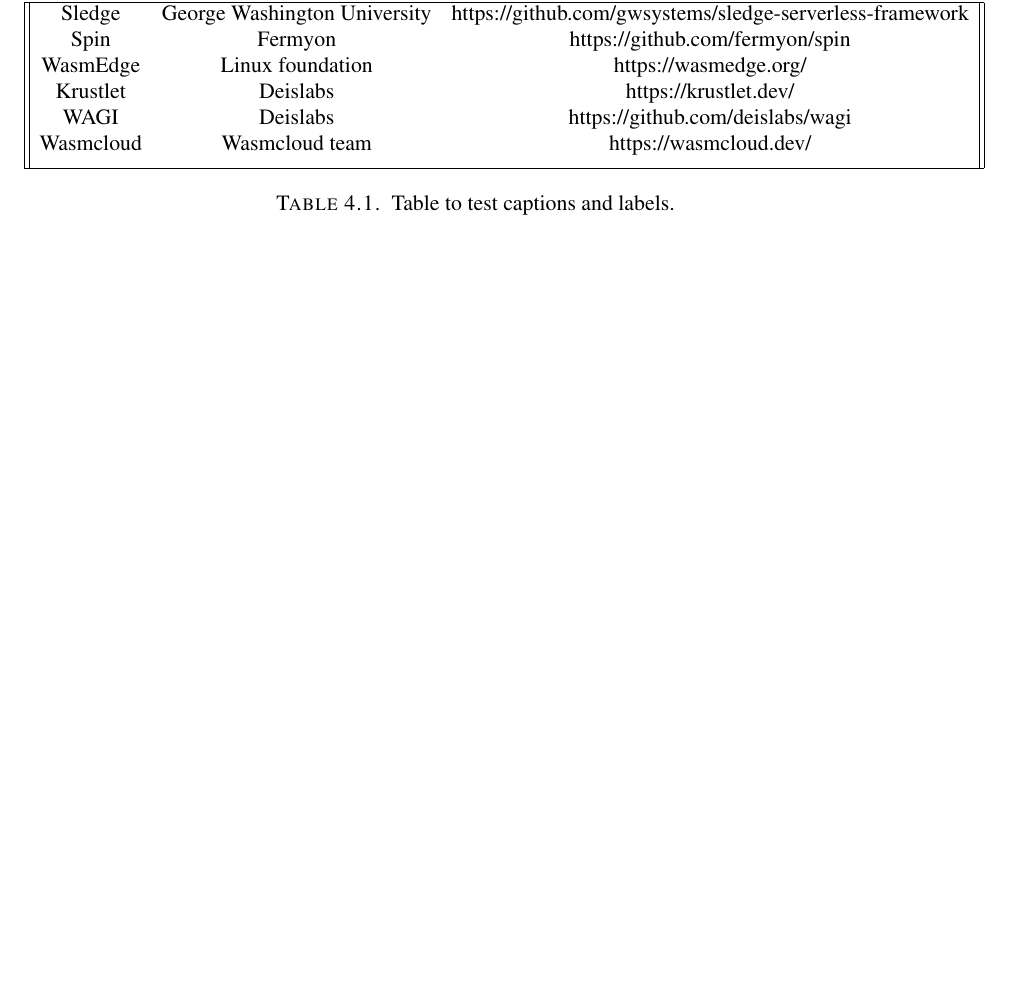
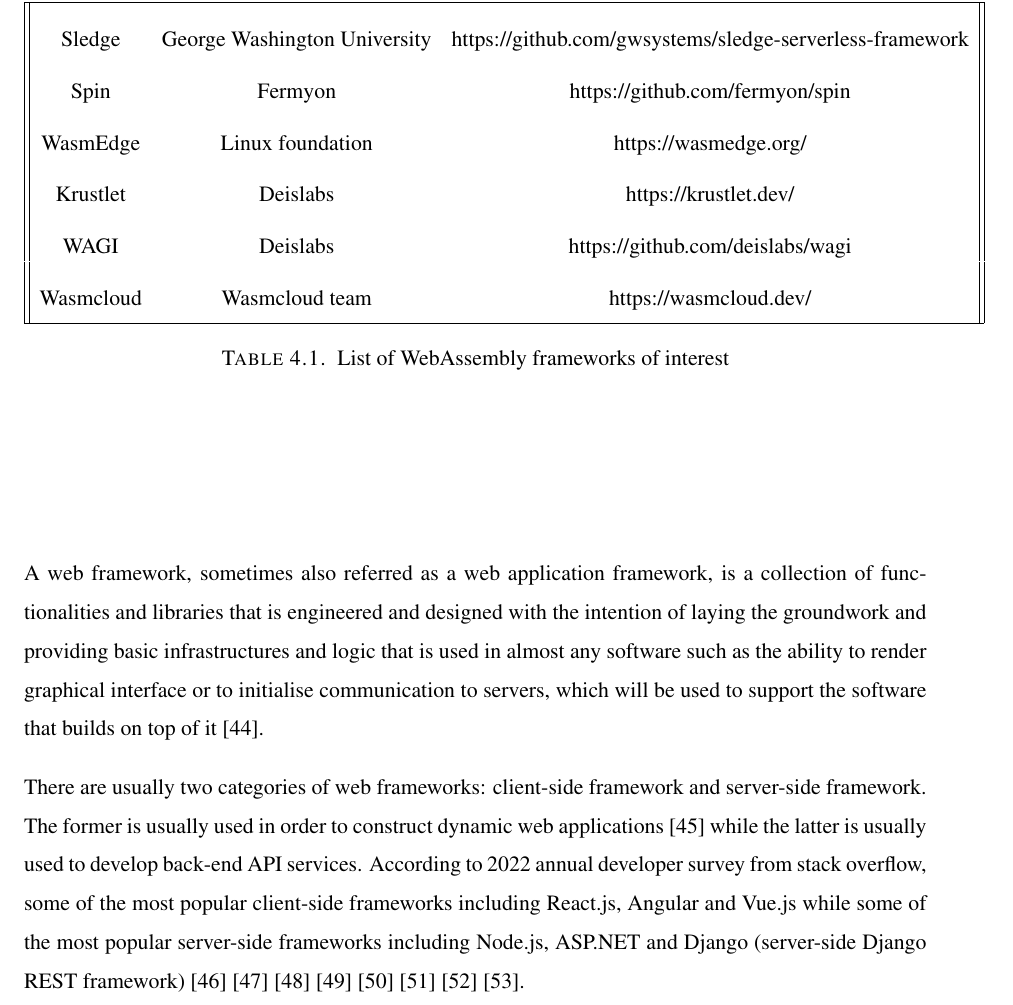
Before and after one commit to richard875/USYD-Honors-Thesis, a LaTeX thesis (thesis.tex, which reads experiments/experiments.tex): part of page 18 of 24, cut so that both start at the same text, the shorter picture padded with empty space. Compiled offline with pdfLaTeX.

Commit message:
- Experiments section with table

```diff
--- a/experiments/experiments.tex
+++ b/experiments/experiments.tex
@@ -63,23 +63,37 @@
 \hline
 Name & Developer & Website \\ [0.5ex]
 \hline\hline
+ & & \\
 Sledge & George Washington University & https://github.com/gwsystems/sledge-serverless-framework \\
+ & & \\
 Spin & Fermyon & https://github.com/fermyon/spin \\
+ & & \\
 WasmEdge & Linux foundation & https://wasmedge.org/ \\
+ & & \\
 Krustlet & Deislabs & https://krustlet.dev/ \\
+ & & \\
 WAGI & Deislabs & https://github.com/deislabs/wagi \\
+ & & \\
 Wasmcloud & Wasmcloud team & https://wasmcloud.dev/ \\ [1ex]
 \hline
 \end{tabular}
-\caption{Table to test captions and labels.}
+\caption{List of WebAssembly frameworks of interest}
 \label{table:1}
 \end{table}
+
+\bigskip
+
+A web framework, sometimes also referred as a web application framework, is a collection of functionalities and libraries that is engineered and designed with the intention of laying the groundwork and providing basic infrastructures and logic that is used in almost any software such as the ability to render graphical interface or to initialise communication to servers, which will be used to support the software that builds on top of it [44].
+
+There are usually two categories of web frameworks: client-side framework and server-side framework. The former is usually used in order to construct dynamic web applications [45] while the latter is usually used to develop back-end API services. According to 2022 annual developer survey from stack overflow, some of the most popular client-side frameworks including React.js, Angular and Vue.js while some of the most popular server-side frameworks including Node.js, ASP.NET and Django (server-side Django REST framework) [46] [47] [48] [49] [50] [51] [52] [53].
 
 \bigskip
 \bigskip
 \bigskip
 \bigskip
 \bigskip
+
+
 
 This series of experiment is to compare the performance under multiple scenarios between a traditional application framework such as express js with one or multiple WebAssembly frameworks mentioned above.
 
```
